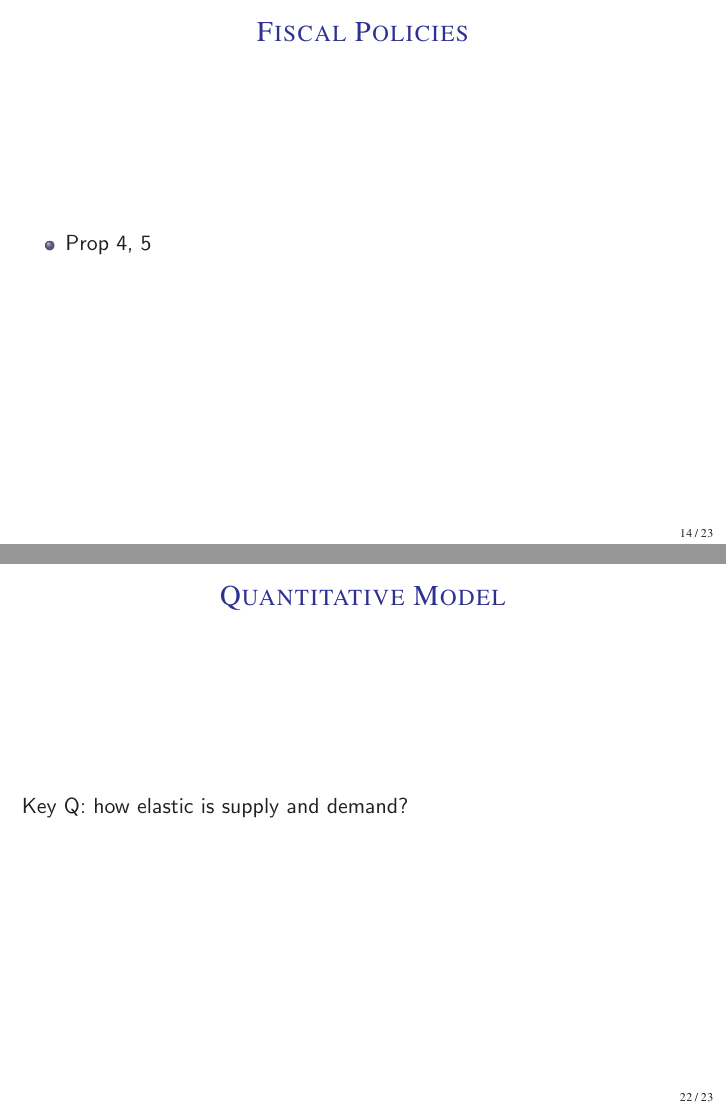
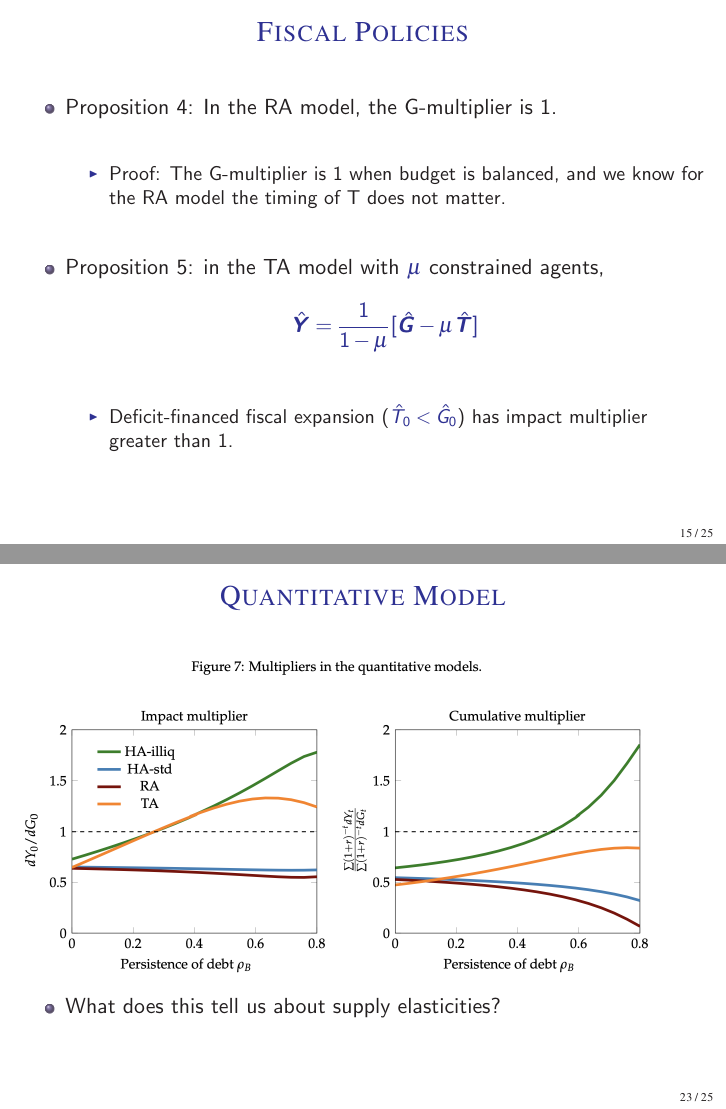
Before and after one commit to johanneswieland/ECON281, LaTeX slides (Lecture7/lecture7.tex): pages 19 and 27 of 28 before the commit and pages 20 and 28 of 31 after it, joined at a grey line. Compiled offline with pdfLaTeX.

Commit message:
ARS done

```diff
--- a/Lecture7/lecture7.tex
+++ b/Lecture7/lecture7.tex
@@ -418,7 +452,17 @@ Juan Herre\~{n}o & Johannes Wieland \\
 \begin{frame}
     \frametitle{Fiscal Policies}
     \begin{itemize}
-        \item Prop 4, 5
+        \item Proposition 4: In the RA model, the G-multiplier is 1.
+        \begin{itemize}
+        	\item Proof: The G-multiplier is 1 when budget is balanced, and we know for the RA model the timing of T does not matter.
+        \end{itemize}
+        \item Proposition 5: in the TA model with $\mu$ constrained agents,
+        \begin{align*}
+        \bm{\hat{Y}} &=    \frac{1}{1-\mu} [\bm{\hat{G}} - \mu \bm{\hat{T}}]
+    \end{align*}
+    \begin{itemize}
+        	\item Deficit-financed fiscal expansion ($\hat{T}_0<\hat{G}_0$) has impact multiplier greater than 1.
+        \end{itemize}
     \end{itemize}
 \end{frame}
 
@@ -495,15 +542,41 @@ Juan Herre\~{n}o & Johannes Wieland \\
 
 \begin{frame}
     \frametitle{Quantitative Model}
-    Key Q: how elastic is supply and demand?
+    \includegraphics[scale=0.5]{figures/ARSFIG7.png}
+    \begin{itemize}
+    	\item What does this tell us about supply elasticities?
+    \end{itemize}
 \end{frame}
 
 \begin{frame}
     \frametitle{Private Deficits}
-    Govt budget constraint imposes relationship between G, T; both get amplified, dampen each other.
-    private deficits only get amplified
+    \includegraphics[scale=0.5]{figures/ARSFIG8.png}
+    \begin{itemize}
+    	\item Why so much amplification?
+    \end{itemize}
 \end{frame}
 
+%%%%%%%%%%%%%%%%%%%%%%%%%%%%%%%%%%%%%%%%%%%%%%%%%%
+\section{Auclertn Bardozsy, Rognlie, Straub (2021)}
+%%%%%%%%%%%%%%%%%%%%%%%%%%%%%%%%%%%%%%%%%%%%%%%%%%
 
+\begin{frame}
+    \frametitle{Sequence Space Methods}
+    \begin{itemize}
+    	\item Sequence Space methods mean we use linear algebra to solve our models: easy!
+        \item But how do we get matrices like these:
+        \begin{align*}
+            \nabla_{\bm{Y}}\pmb{\mathbb{C}} =
+            \begin{pmatrix}
+                \frac{\partial C_{0}}{\partial Y_0} & \frac{\partial C_{0}}{\partial Y_1} & \hdots \\
+                \frac{\partial C_{1}}{\partial Y_0} & \frac{\partial C_{1}}{\partial Y_1} & \hdots \\
+                \frac{\partial C_{2}}{\partial Y_0} & \frac{\partial C_{2}}{\partial Y_1} & \hdots \\
+                \vdots & \vdots & \ddots \\
+            \end{pmatrix}
+        \end{align*}
+        \item Need to solve the household consumption problem: hard.
+        \item This paper: clever algorithm that exploits structure of the model to get the Jacobians of the model really fast!
+    \end{itemize}
+\end{frame}
 
 \end{document}
```
Also changed, not shown: Lecture7/figures/ARSFIG2.png (added), Lecture7/figures/ARSFIG3.png (added), Lecture7/figures/ARSFIG4.png (added), Lecture7/figures/ARSFIG7.png (added), Lecture7/figures/ARSFIG8.png (added), Lecture7/lecture7.tex (51 more changed lines).
